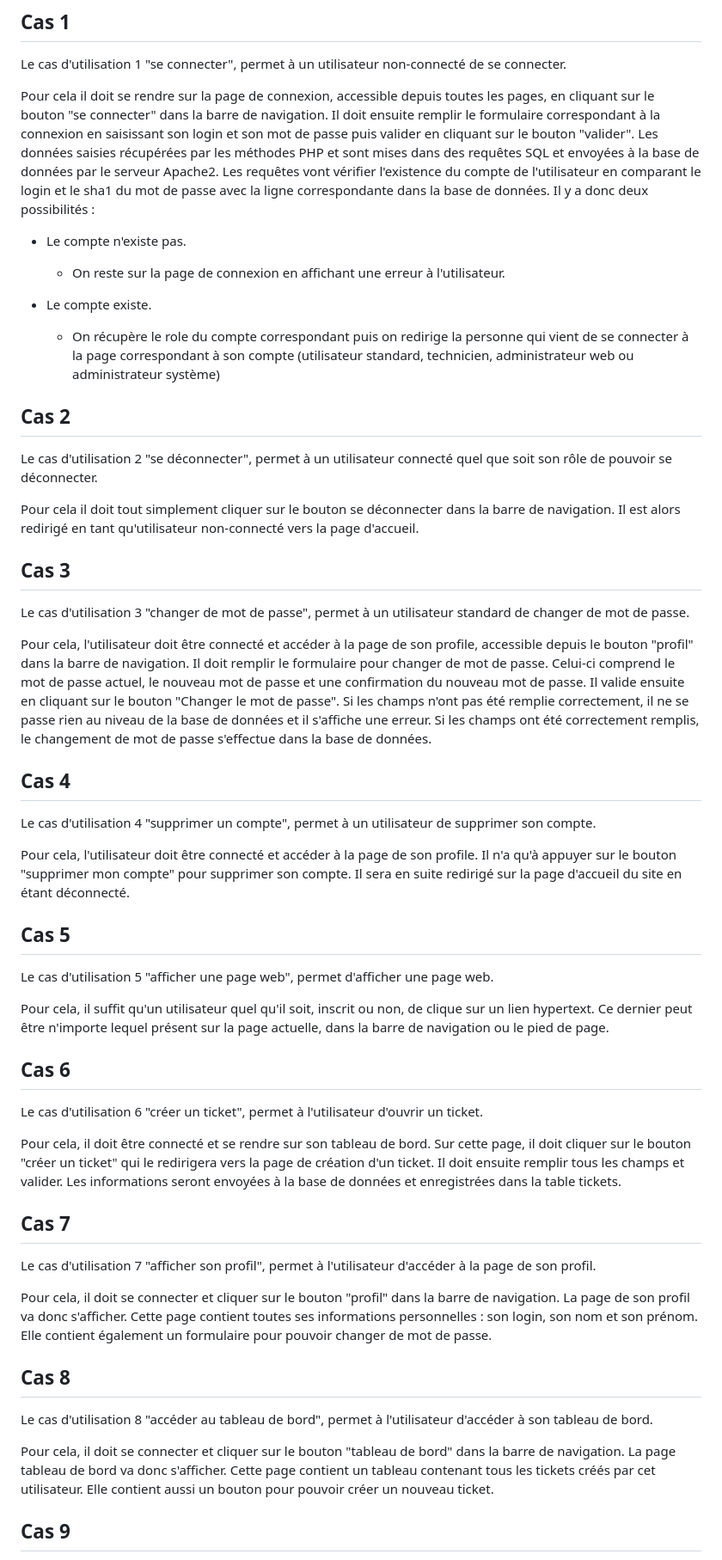
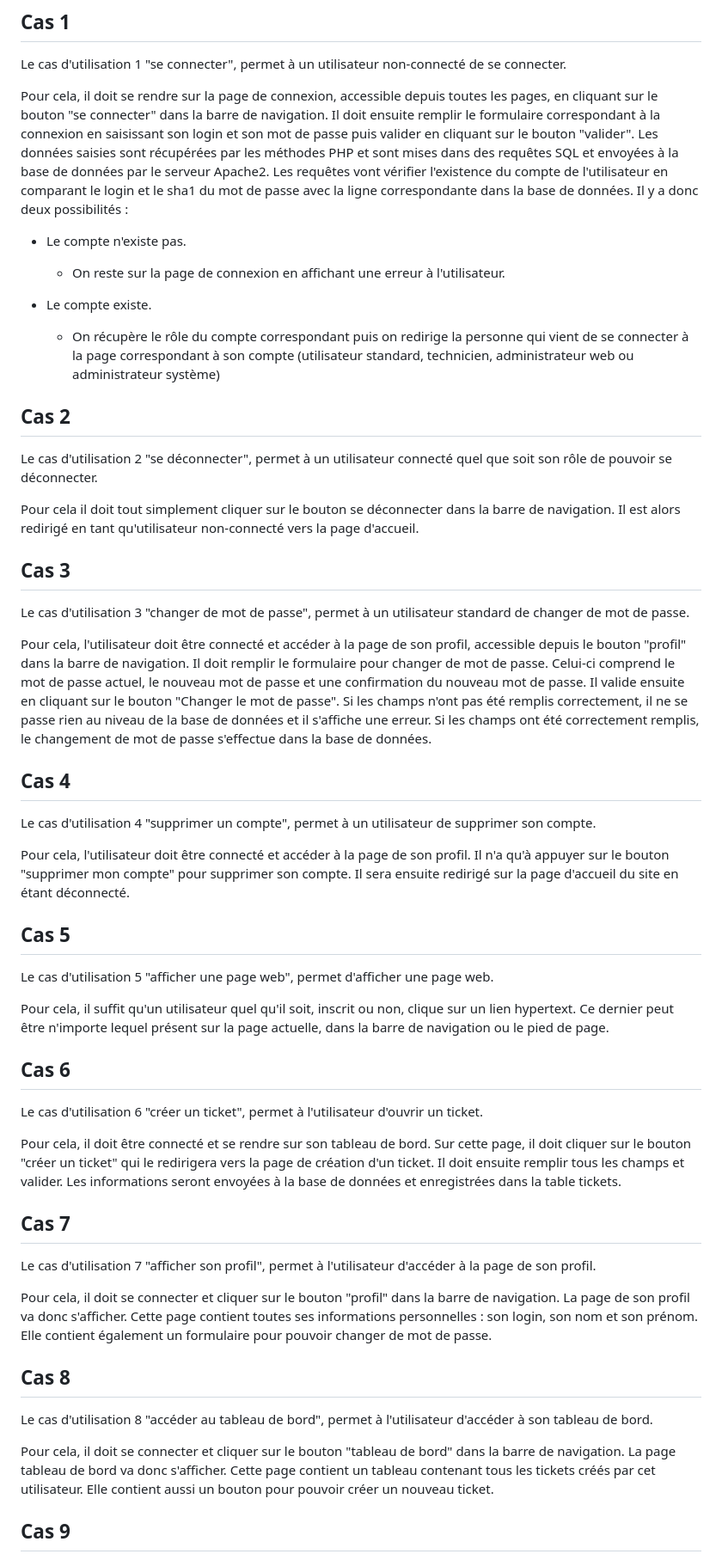
Before and after one commit to Boucanier/Sae_3.01_Ticketing_Web_App, a Markdown page: doc/Specification/cas_d'utilsations.md, the part around one of its changes. Shown at 86% size. Drawn GitHub-style.

Commit message:
Corrections

```diff
--- a/doc/Specification/cas_d'utilsations.md
+++ b/doc/Specification/cas_d'utilsations.md
@@ -11,9 +11,9 @@ Groupe : **INF2 - FI A**
 
 Le cas d'utilisation 1 "se connecter", permet à un utilisateur non-connecté de se connecter.
 
-Pour cela il doit se rendre sur la page de connexion, accessible depuis toutes les pages, en cliquant sur le bouton "se connecter" dans la barre de navigation.
+Pour cela, il doit se rendre sur la page de connexion, accessible depuis toutes les pages, en cliquant sur le bouton "se connecter" dans la barre de navigation.
 Il doit ensuite remplir le formulaire correspondant à la connexion en saisissant son login et son mot de passe puis valider en cliquant sur le bouton "valider".
-Les données saisies récupérées par les méthodes PHP et sont mises dans des requêtes SQL et envoyées à la base de données par le serveur Apache2.
+Les données saisies sont récupérées par les méthodes PHP et sont mises dans des requêtes SQL et envoyées à la base de données par le serveur Apache2.
 Les requêtes vont vérifier l'existence du compte de l'utilisateur en comparant le login et le sha1 du mot de passe avec la ligne correspondante dans la base de données.
 Il y a donc deux possibilités :
 
@@ -23,8 +23,7 @@ Il y a donc deux possibilités :
 
 - Le compte existe.
 
-  - On récupère le role du compte correspondant puis on redirige la personne qui vient de se connecter à la page correspondant à son compte (utilisateur standard, technicien, administrateur web ou administrateur système)
-
+  - On récupère le rôle du compte correspondant puis on redirige la personne qui vient de se connecter à la page correspondant à son compte (utilisateur standard, technicien, administrateur web ou administrateur système)
 
 ## Cas 2
 
@@ -33,34 +32,30 @@ Le cas d'utilisation 2 "se déconnecter", permet à un utilisateur connecté que
 Pour cela il doit tout simplement cliquer sur le bouton se déconnecter dans la barre de navigation.
 Il est alors redirigé en tant qu'utilisateur non-connecté vers la page d'accueil.
 
-
 ## Cas 3
 
 Le cas d'utilisation 3 "changer de mot de passe", permet à un utilisateur standard de changer de mot de passe.
 
-Pour cela, l'utilisateur doit être connecté et accéder à la page de son profile, accessible depuis le bouton "profil" dans la barre de navigation.
+Pour cela, l'utilisateur doit être connecté et accéder à la page de son profil, accessible depuis le bouton "profil" dans la barre de navigation.
 Il doit remplir le formulaire pour changer de mot de passe. Celui-ci comprend le mot de passe actuel, le nouveau mot de passe et une confirmation du nouveau mot de passe.
 Il valide ensuite en cliquant sur le bouton "Changer le mot de passe".
-Si les champs n'ont pas été remplie correctement, il ne se passe rien au niveau de la base de données et il s'affiche une erreur.
+Si les champs n'ont pas été remplis correctement, il ne se passe rien au niveau de la base de données et il s'affiche une erreur.
 Si les champs ont été correctement remplis, le changement de mot de passe s'effectue dans la base de données.
-
 
 ## Cas 4
 
 Le cas d'utilisation 4 "supprimer un compte", permet à un utilisateur de supprimer son compte.
 
-Pour cela, l'utilisateur doit être connecté et accéder à la page de son profile.
+Pour cela, l'utilisateur doit être connecté et accéder à la page de son profil.
 Il n'a qu'à appuyer sur le bouton "supprimer mon compte" pour supprimer son compte.
-Il sera en suite redirigé sur la page d'accueil du site en étant déconnecté.
-
+Il sera ensuite redirigé sur la page d'accueil du site en étant déconnecté.
 
 ## Cas 5
 
 Le cas d'utilisation 5 "afficher une page web", permet d'afficher une page web.
 
-Pour cela, il suffit qu'un utilisateur quel qu'il soit, inscrit ou non, de clique sur un lien hypertext.
+Pour cela, il suffit qu'un utilisateur quel qu'il soit, inscrit ou non, clique sur un lien hypertext.
 Ce dernier peut être n'importe lequel présent sur la page actuelle, dans la barre de navigation ou le pied de page.
-
 
 ## Cas 6
 
@@ -71,7 +66,6 @@ Sur cette page, il doit cliquer sur le bouton "créer un ticket" qui le redirige
 Il doit ensuite remplir tous les champs et valider.
 Les informations seront envoyées à la base de données et enregistrées dans la table tickets.
 
-
 ## Cas 7
 
 Le cas d'utilisation 7 "afficher son profil", permet à l'utilisateur d'accéder à la page de son profil.
@@ -81,7 +75,6 @@ La page de son profil va donc s'afficher.
 Cette page contient toutes ses informations personnelles : son login, son nom et son prénom.
 Elle contient également un formulaire pour pouvoir changer de mot de passe.
 
-
 ## Cas 8
 
 Le cas d'utilisation 8 "accéder au tableau de bord", permet à l'utilisateur d'accéder à son tableau de bord.
@@ -90,7 +83,6 @@ Pour cela, il doit se connecter et cliquer sur le bouton "tableau de bord" dans
 La page tableau de bord va donc s'afficher.
 Cette page contient un tableau contenant tous les tickets créés par cet utilisateur.
 Elle contient aussi un bouton pour pouvoir créer un nouveau ticket.
-
 
 ## Cas 9
 
```
Also changed, not shown: other parts of doc/Specification/cas_d'utilsations.md (+2 -11 lines).
